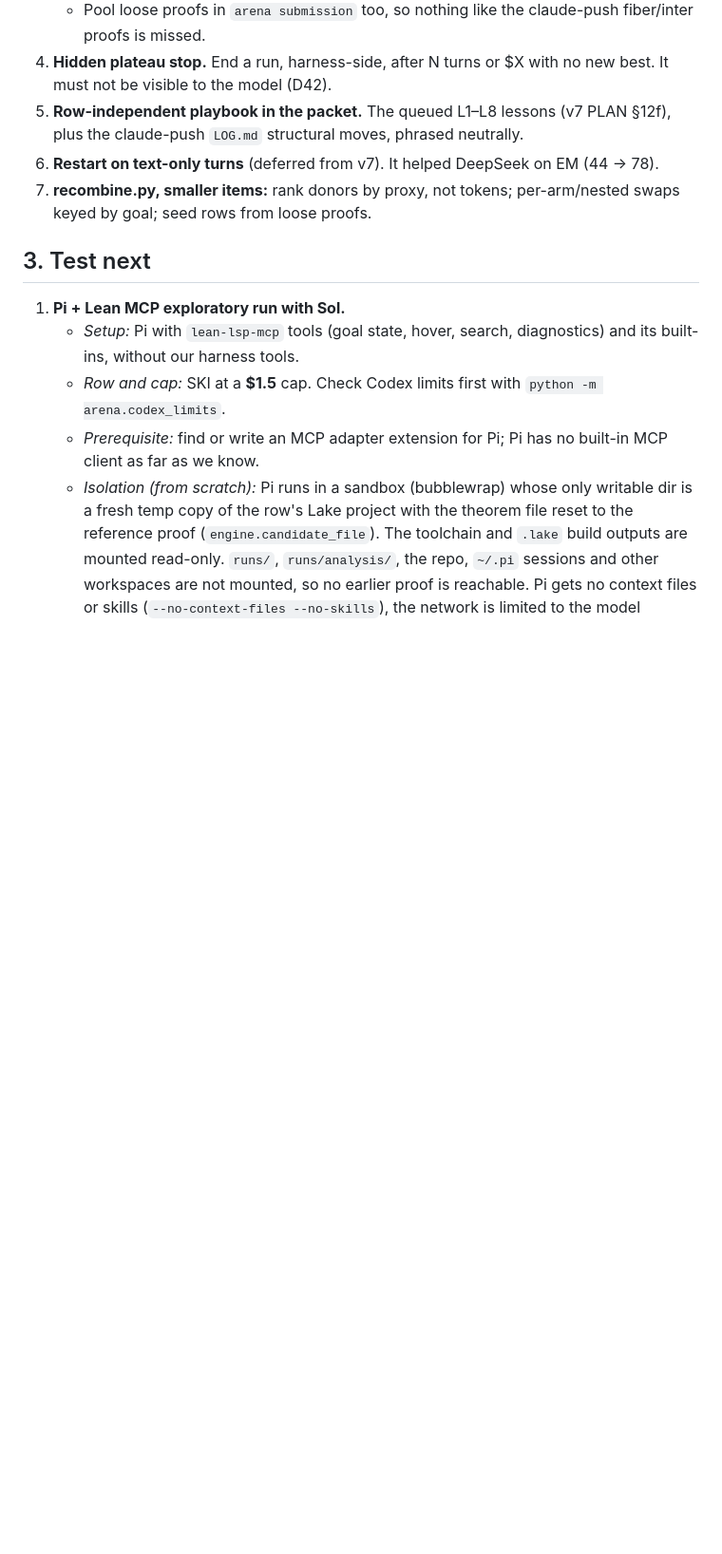
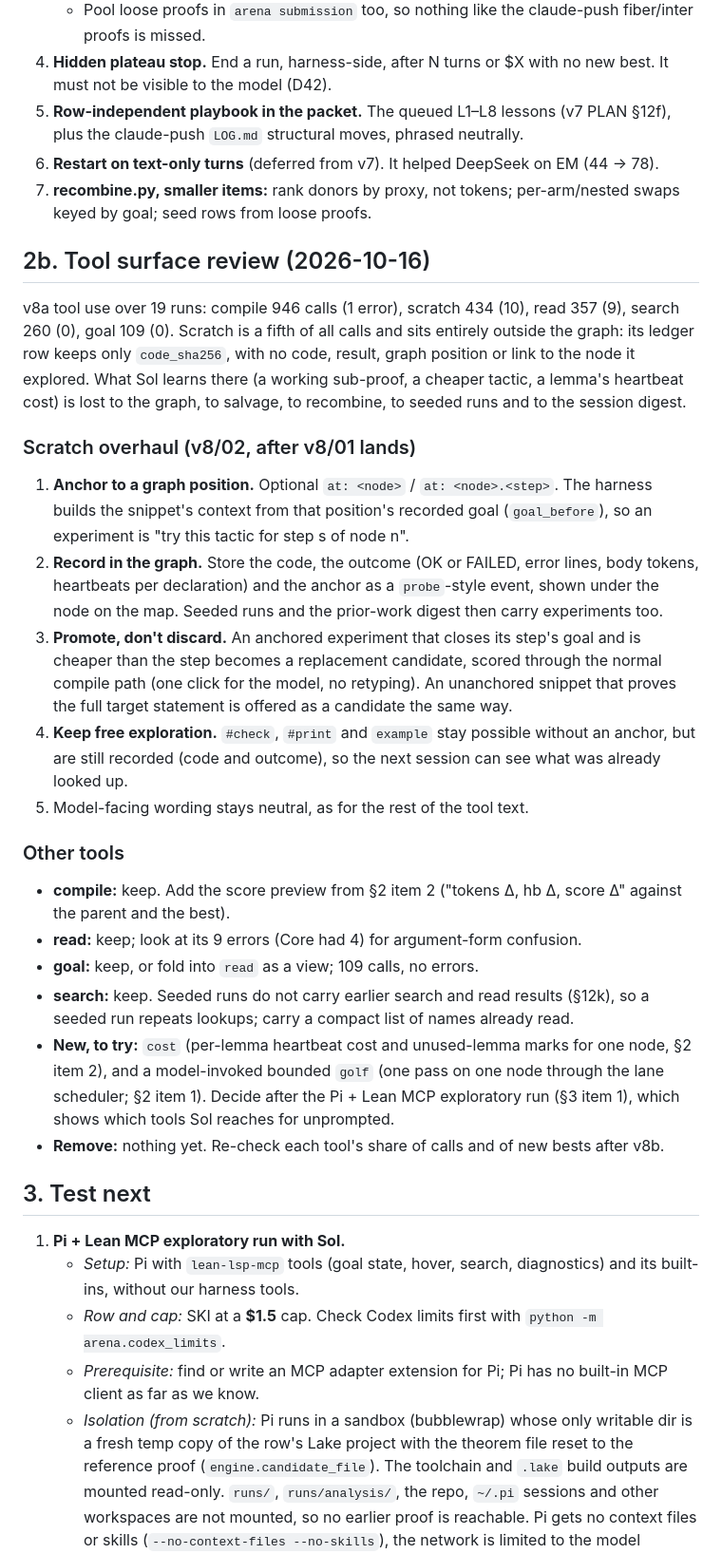
Before and after one commit to HrushikeshPawar/lean-refactor-pi, a Markdown page: docs/PLAN-harness-v8.md, the part around the change. Shown at 95% size. Rendered like a GitHub page; blank space fills up the shorter version.

Commit message:
docs(plan): tool surface review — scratch overhaul into the graph, keep/try/remove per tool
Co-Authored-By: Claude Opus 5.5 <noreply@anthropic.com>

```diff
--- a/docs/PLAN-harness-v8.md
+++ b/docs/PLAN-harness-v8.md
@@ -64,6 +64,25 @@ Ordered by expected gain per effort. Model-facing text stays neutral and the hid
 6. **Restart on text-only turns** (deferred from v7). It helped DeepSeek on EM (44 → 78).
 7. **recombine.py, smaller items:** rank donors by proxy, not tokens; per-arm/nested swaps keyed by goal; seed rows from loose proofs.
 
+## 2b. Tool surface review (2026-10-16)
+
+v8a tool use over 19 runs: compile 946 calls (1 error), scratch 434 (10), read 357 (9), search 260 (0), goal 109 (0). Scratch is a fifth of all calls and sits entirely outside the graph: its ledger row keeps only `code_sha256`, with no code, result, graph position or link to the node it explored. What Sol learns there (a working sub-proof, a cheaper tactic, a lemma's heartbeat cost) is lost to the graph, to salvage, to recombine, to seeded runs and to the session digest.
+
+### Scratch overhaul (v8/02, after v8/01 lands)
+1. **Anchor to a graph position.** Optional `at: <node>` / `at: <node>.<step>`. The harness builds the snippet's context from that position's recorded goal (`goal_before`), so an experiment is "try this tactic for step s of node n".
+2. **Record in the graph.** Store the code, the outcome (OK or FAILED, error lines, body tokens, heartbeats per declaration) and the anchor as a `probe`-style event, shown under the node on the map. Seeded runs and the prior-work digest then carry experiments too.
+3. **Promote, don't discard.** An anchored experiment that closes its step's goal and is cheaper than the step becomes a replacement candidate, scored through the normal compile path (one click for the model, no retyping). An unanchored snippet that proves the full target statement is offered as a candidate the same way.
+4. **Keep free exploration.** `#check`, `#print` and `example` stay possible without an anchor, but are still recorded (code and outcome), so the next session can see what was already looked up.
+5. Model-facing wording stays neutral, as for the rest of the tool text.
+
+### Other tools
+- **compile:** keep. Add the score preview from §2 item 2 ("tokens Δ, hb Δ, score Δ" against the parent and the best).
+- **read:** keep; look at its 9 errors (Core had 4) for argument-form confusion.
+- **goal:** keep, or fold into `read` as a view; 109 calls, no errors.
+- **search:** keep. Seeded runs do not carry earlier search and read results (§12k), so a seeded run repeats lookups; carry a compact list of names already read.
+- **New, to try:** `cost` (per-lemma heartbeat cost and unused-lemma marks for one node, §2 item 2), and a model-invoked bounded `golf` (one pass on one node through the lane scheduler; §2 item 1). Decide after the Pi + Lean MCP exploratory run (§3 item 1), which shows which tools Sol reaches for unprompted.
+- **Remove:** nothing yet. Re-check each tool's share of calls and of new bests after v8b.
+
 ## 3. Test next
 
 1. **Pi + Lean MCP exploratory run with Sol.**
```
